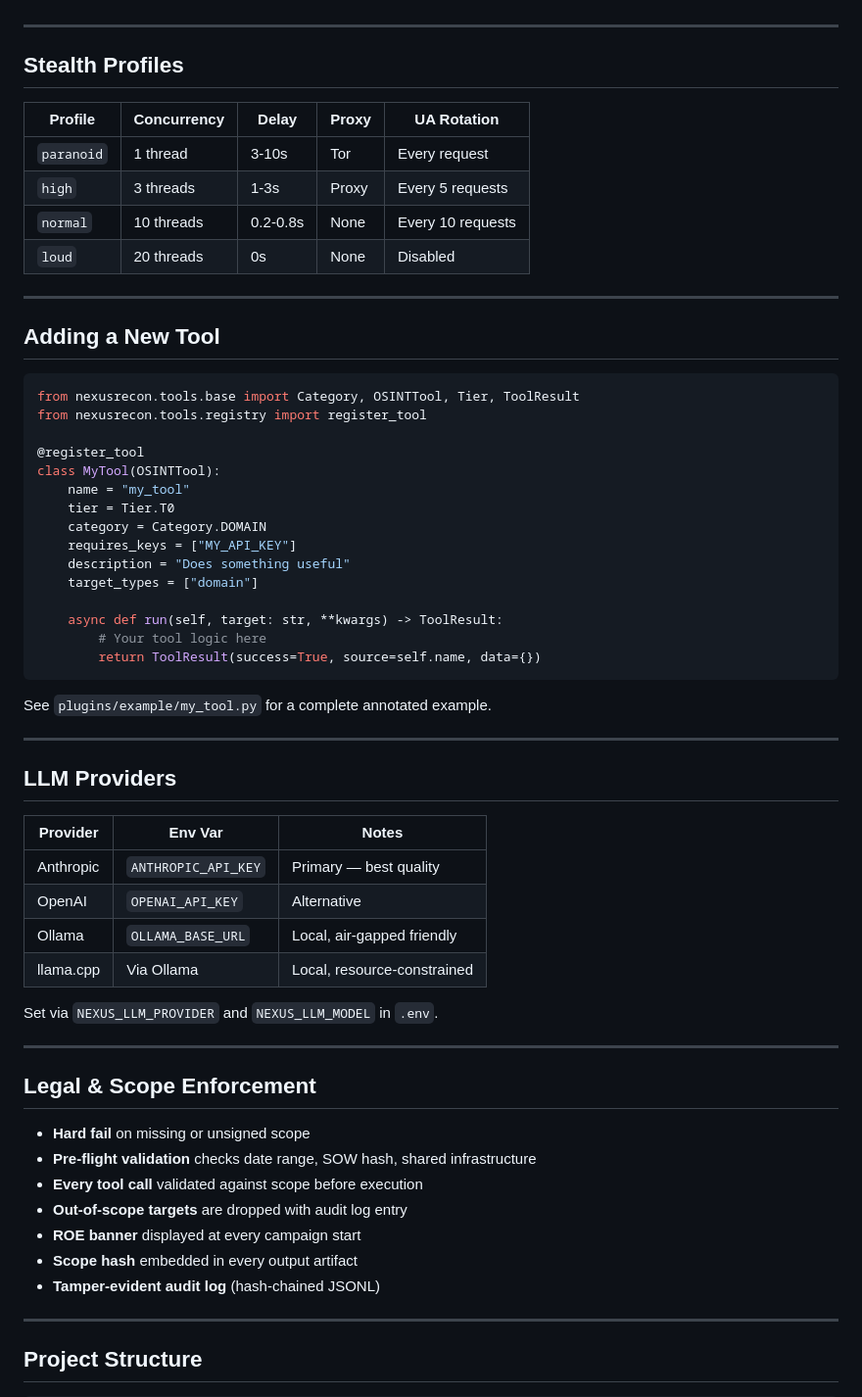
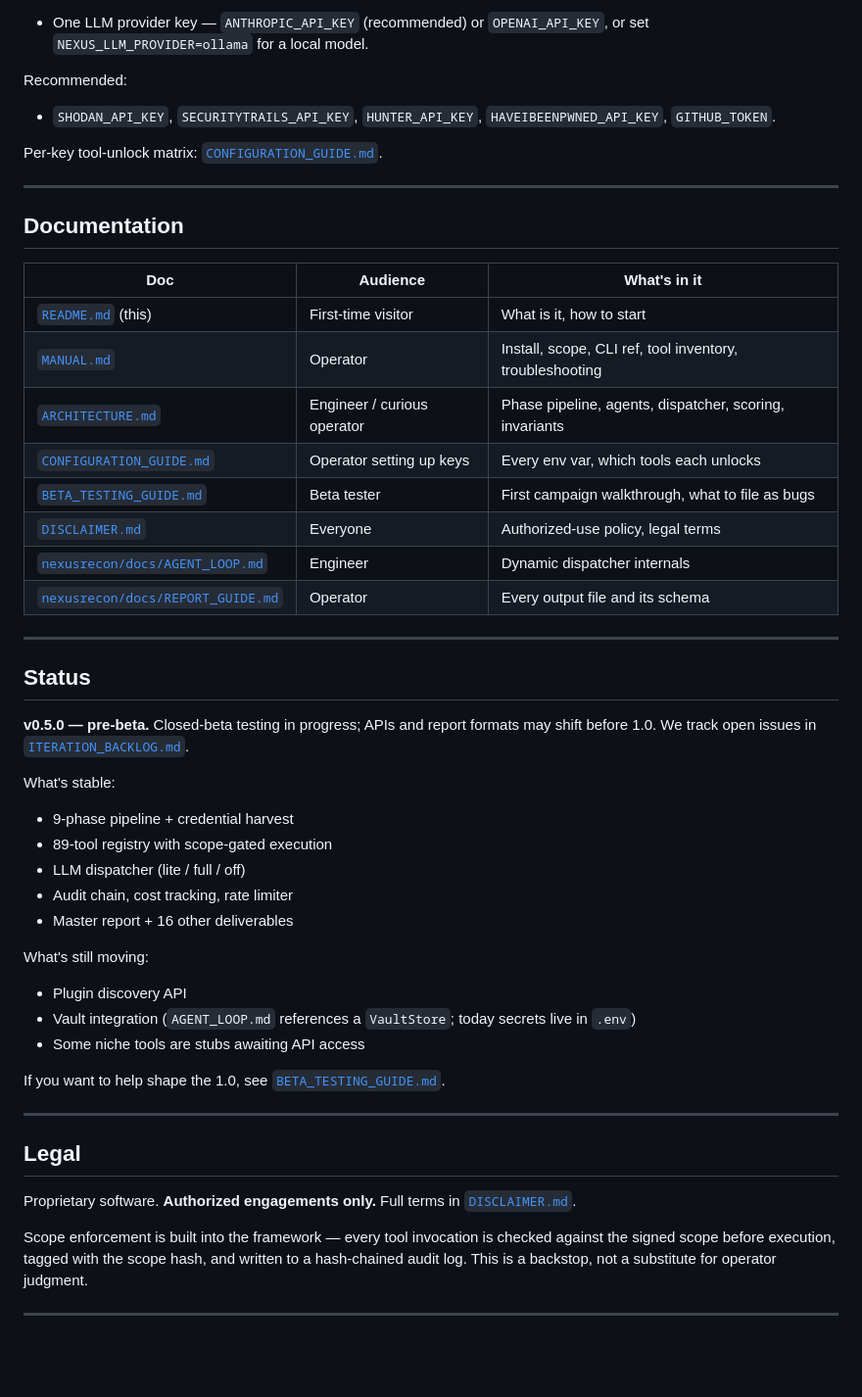
Before and after one commit to d4rk-pri0r/NexusRecon, a Markdown page: README.md, the part around one of its changes. Shown at 98% size. GitHub-like rendering; blank space fills up the shorter version.

````diff
--- a/README.md
+++ b/README.md
@@ -248,65 +248,64 @@ Output path: `./campaigns/<client>/<engagement_id>/<campaign_id>/reports/`
+- One LLM provider key — `ANTHROPIC_API_KEY` (recommended) or `OPENAI_API_KEY`,
+  or set `NEXUS_LLM_PROVIDER=ollama` for a local model.
+
+Recommended:
+
+- `SHODAN_API_KEY`, `SECURITYTRAILS_API_KEY`, `HUNTER_API_KEY`,
+  `HAVEIBEENPWNED_API_KEY`, `GITHUB_TOKEN`.
+
+Per-key tool-unlock matrix: [`CONFIGURATION_GUIDE.md`](CONFIGURATION_GUIDE.md).
 
 ---
 
-## Stealth Profiles
+## Documentation
 
-| Profile | Concurrency | Delay | Proxy | UA Rotation |
-|---|---|---|---|---|
-| `paranoid` | 1 thread | 3-10s | Tor | Every request |
-| `high` | 3 threads | 1-3s | Proxy | Every 5 requests |
-| `normal` | 10 threads | 0.2-0.8s | None | Every 10 requests |
-| `loud` | 20 threads | 0s | None | Disabled |
+| Doc | Audience | What's in it |
+|-----|----------|--------------|
+| [`README.md`](README.md) (this) | First-time visitor | What is it, how to start |
+| [`MANUAL.md`](MANUAL.md) | Operator | Install, scope, CLI ref, tool inventory, troubleshooting |
+| [`ARCHITECTURE.md`](ARCHITECTURE.md) | Engineer / curious operator | Phase pipeline, agents, dispatcher, scoring, invariants |
+| [`CONFIGURATION_GUIDE.md`](CONFIGURATION_GUIDE.md) | Operator setting up keys | Every env var, which tools each unlocks |
+| [`BETA_TESTING_GUIDE.md`](BETA_TESTING_GUIDE.md) | Beta tester | First campaign walkthrough, what to file as bugs |
+| [`DISCLAIMER.md`](DISCLAIMER.md) | Everyone | Authorized-use policy, legal terms |
+| [`nexusrecon/docs/AGENT_LOOP.md`](nexusrecon/docs/AGENT_LOOP.md) | Engineer | Dynamic dispatcher internals |
+| [`nexusrecon/docs/REPORT_GUIDE.md`](nexusrecon/docs/REPORT_GUIDE.md) | Operator | Every output file and its schema |
 
 ---
 
-## Adding a New Tool
+## Status
 
-```python
-from nexusrecon.tools.base import Category, OSINTTool, Tier, ToolResult
-from nexusrecon.tools.registry import register_tool
+**v0.5.0 — pre-beta.** Closed-beta testing in progress; APIs and report
+formats may shift before 1.0. We track open issues in
+[`ITERATION_BACKLOG.md`](ITERATION_BACKLOG.md).
 
-@register_tool
-class MyTool(OSINTTool):
-    name = "my_tool"
-    tier = Tier.T0
-    category = Category.DOMAIN
-    requires_keys = ["MY_API_KEY"]
-    description = "Does something useful"
-    target_types = ["domain"]
+What's stable:
 
-    async def run(self, target: str, **kwargs) -> ToolResult:
-        # Your tool logic here
-        return ToolResult(success=True, source=self.name, data={})
-```
+- 9-phase pipeline + credential harvest
+- 89-tool registry with scope-gated execution
+- LLM dispatcher (lite / full / off)
+- Audit chain, cost tracking, rate limiter
+- Master report + 16 other deliverables
 
-See `plugins/example/my_tool.py` for a complete annotated example.
+What's still moving:
+
+- Plugin discovery API
+- Vault integration (`AGENT_LOOP.md` references a `VaultStore`; today secrets
+  live in `.env`)
+- Some niche tools are stubs awaiting API access
+
+If you want to help shape the 1.0, see [`BETA_TESTING_GUIDE.md`](BETA_TESTING_GUIDE.md).
 
 ---
 
-## LLM Providers
+## Legal
 
-| Provider | Env Var | Notes |
-|---|---|---|
-| Anthropic | `ANTHROPIC_API_KEY` | Primary — best quality |
-| OpenAI | `OPENAI_API_KEY` | Alternative |
-| Ollama | `OLLAMA_BASE_URL` | Local, air-gapped friendly |
-| llama.cpp | Via Ollama | Local, resource-constrained |
+Proprietary software. **Authorized engagements only.** Full terms in
+[`DISCLAIMER.md`](DISCLAIMER.md).
 
-Set via `NEXUS_LLM_PROVIDER` and `NEXUS_LLM_MODEL` in `.env`.
+Scope enforcement is built into the framework — every tool invocation is
+checked against the signed scope before execution, tagged with the scope hash,
+and written to a hash-chained audit log. This is a backstop, not a substitute
+for operator judgment.
 
 ---
 
-## Legal & Scope Enforcement
-
-- **Hard fail** on missing or unsigned scope
-- **Pre-flight validation** checks date range, SOW hash, shared infrastructure
-- **Every tool call** validated against scope before execution
-- **Out-of-scope targets** are dropped with audit log entry
-- **ROE banner** displayed at every campaign start
-- **Scope hash** embedded in every output artifact
-- **Tamper-evident audit log** (hash-chained JSONL)
-
----
-
-## Project Structure
-
````
Also changed, not shown: other parts of README.md (+196 -232 lines), MANUAL.md (+58 -52 lines).
